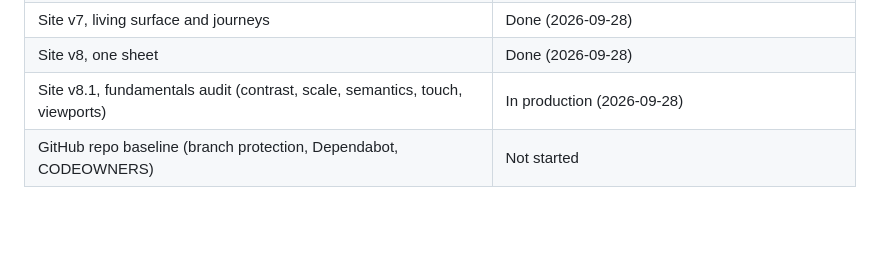
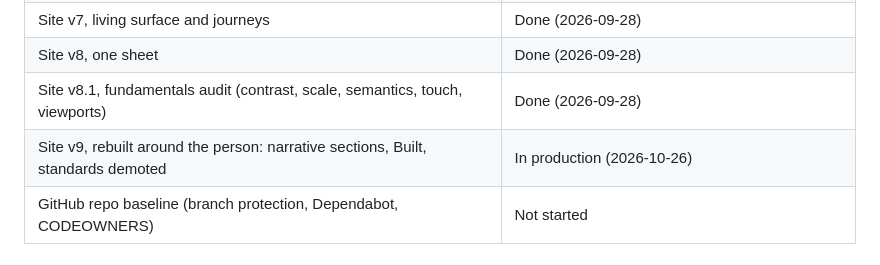
Before and after one commit to rodelBeronilla/beronilla.rodeo, a Markdown page: .sdlc/state.md, the part around the change. Drawn GitHub-style; blank space fills up the shorter version.

Commit message:
docs(sdlc): site v9 in production
Co-Authored-By: Claude Opus 5 <noreply@anthropic.com>
Claude-Session: https://claude.ai/code/session_01HpsUhfHfpNmKf5GR6ja9Rb

```diff
--- a/.sdlc/state.md
+++ b/.sdlc/state.md
@@ -44,7 +44,8 @@ v8 is in production at https://beronilla.rodeo/ (2026-09-28): the field plus one
 | Site v6, platform polish and restraint | Done (2026-09-28) |
 | Site v7, living surface and journeys | Done (2026-09-28) |
 | Site v8, one sheet | Done (2026-09-28) |
-| Site v8.1, fundamentals audit (contrast, scale, semantics, touch, viewports) | In production (2026-09-28) |
+| Site v8.1, fundamentals audit (contrast, scale, semantics, touch, viewports) | Done (2026-09-28) |
+| Site v9, rebuilt around the person: narrative sections, Built, standards demoted | In production (2026-10-26) |
 | GitHub repo baseline (branch protection, Dependabot, CODEOWNERS) | Not started |
 
 ## Velocity
```
